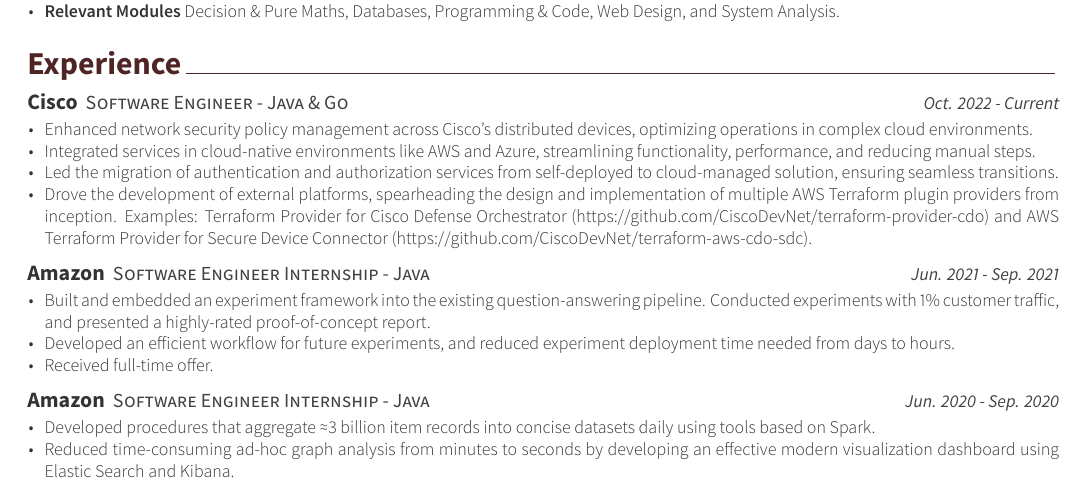
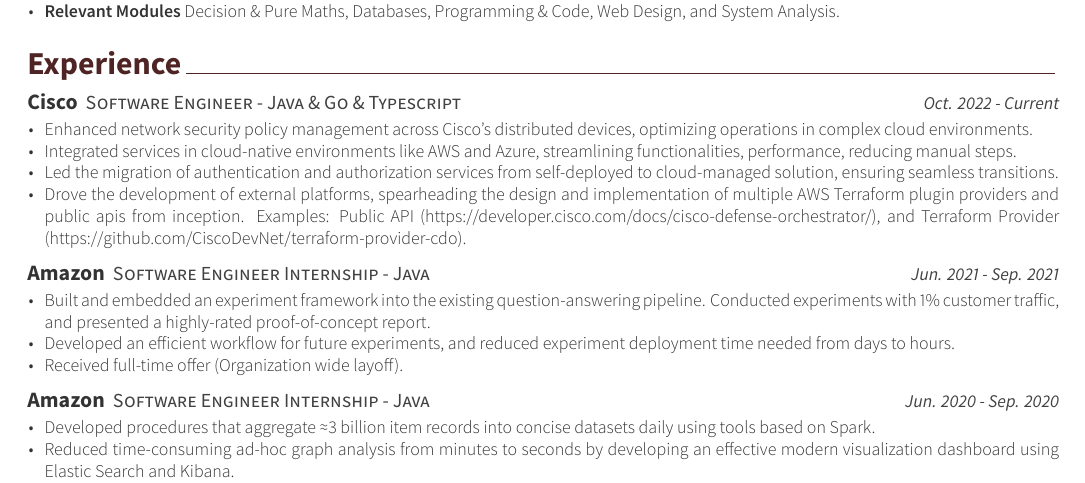
Before and after one commit to weilueluo/cv, a LaTeX CV (src/resume.tex, which reads src/resume/experience.tex): part of page 1 of 2, cut so that both start at the same text. The pictures show the PDF file src/resume.pdf that the author committed with the source.

Commit message:
update++

```diff
--- a/src/resume/experience.tex
+++ b/src/resume/experience.tex
@@ -12,7 +12,7 @@
 % ----------------------------------------------------------------
 
 \cventry
-    {Software Engineer - Java \& Go} % Job title
+    {Software Engineer - Java \& Go \& Typescript} % Job title
     {Cisco} % Organization
     {London, UK} % Location
     {Oct. 2022 - Current} % Date(s)
@@ -26,10 +26,9 @@
       % \end{cvitems}
       \begin{cvitems}
         \item {Enhanced network security policy management across Cisco's distributed devices, optimizing operations in complex cloud environments.}
-        \item {Integrated services in cloud-native environments like AWS and Azure, streamlining functionality, performance, and reducing manual steps.}
-        % \item {Improved user experience on the AWS and AzureVnet device management platform by automating onboarding and device migration, reducing manual steps.}
+        \item {Integrated services in cloud-native environments like AWS and Azure, streamlining functionalities, performance, reducing manual steps.}
         \item {Led the migration of authentication and authorization services from self-deployed to cloud-managed solution, ensuring seamless transitions.}
-        \item {Drove the development of external platforms, spearheading the design and implementation of multiple AWS Terraform plugin providers from inception. Examples: Terraform Provider for Cisco Defense Orchestrator (\href{https://github.com/CiscoDevNet/terraform-provider-cdo}{https://github.com/CiscoDevNet/terraform-provider-cdo}) and AWS Terraform Provider for Secure Device Connector (\href{https://github.com/CiscoDevNet/terraform-aws-cdo-sdc}{https://github.com/CiscoDevNet/terraform-aws-cdo-sdc}).}
+        \item {Drove the development of external platforms, spearheading the design and implementation of multiple AWS Terraform plugin providers and public apis from inception. Examples: Public API (\href{https://developer.cisco.com/docs/cisco-defense-orchestrator/}{https://developer.cisco.com/docs/cisco-defense-orchestrator/}), and Terraform Provider (\href{https://github.com/CiscoDevNet/terraform-provider-cdo}{https://github.com/CiscoDevNet/terraform-provider-cdo}).}
     \end{cvitems}
     }
 
@@ -47,7 +46,7 @@
         \item {Built and embedded an experiment framework into the existing question-answering pipeline. Conducted experiments with 1\% customer traffic, and presented a highly-rated proof-of-concept report.}
         \item {Developed an efficient workflow for future experiments, and reduced experiment deployment time needed from days to hours.}
         % ; coordinated and discussed design decisions with multiple teams.}
-        \item {Received full-time offer.}
+        \item {Received full-time offer (Organization wide layoff).}
       \end{cvitems}
     }
 
```
Also changed, not shown: src/resume/skills.tex (+1 -1 lines), src/resume.pdf.
